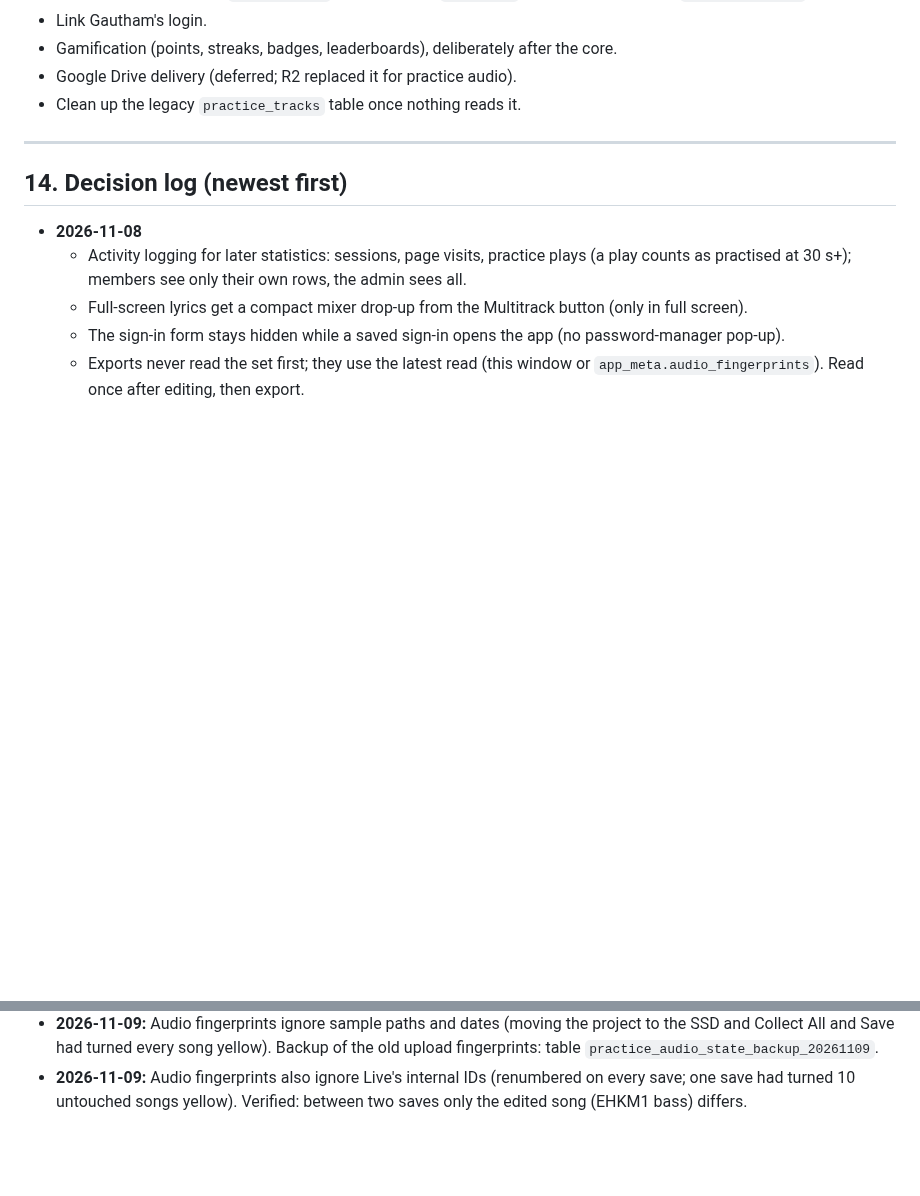
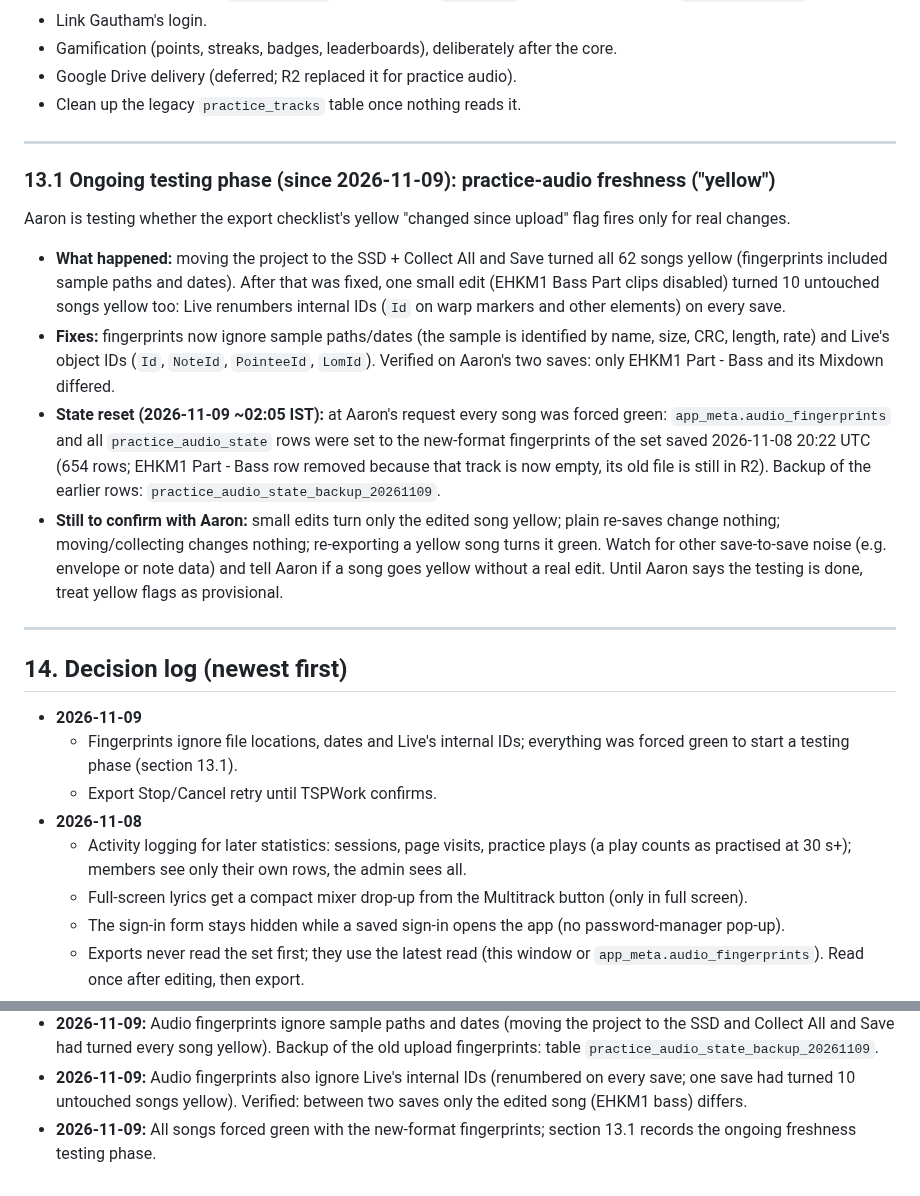
Before and after one commit to aaronmark2222/tsp-band-app-live, a Markdown page: APP_PLAN.md, 2 parts joined by grey strips. Drawn GitHub-style; blank space fills up the shorter version.

Commit message:
Update App Plan (2026-11-09): freshness testing phase
Co-Authored-By: Claude Opus 5.5 <noreply@anthropic.com>
Claude-Session: https://claude.ai/code/session_01DHARKAhsEq9T8ANZGhZMrX

```diff
--- a/APP_PLAN.md
+++ b/APP_PLAN.md
@@ -409,8 +409,21 @@ Done = `Completed`; `No` = not applicable; `Corrections` and `Recorded` are unfi
 
 ---
 
+### 13.1 Ongoing testing phase (since 2026-11-09): practice-audio freshness ("yellow")
+
+Aaron is testing whether the export checklist's yellow "changed since upload" flag fires only for real changes.
+- **What happened:** moving the project to the SSD + Collect All and Save turned all 62 songs yellow (fingerprints included sample paths and dates). After that was fixed, one small edit (EHKM1 Bass Part clips disabled) turned 10 untouched songs yellow too: Live renumbers internal IDs (`Id` on warp markers and other elements) on every save.
+- **Fixes:** fingerprints now ignore sample paths/dates (the sample is identified by name, size, CRC, length, rate) and Live's object IDs (`Id`, `NoteId`, `PointeeId`, `LomId`). Verified on Aaron's two saves: only EHKM1 Part - Bass and its Mixdown differed.
+- **State reset (2026-11-09 ~02:05 IST):** at Aaron's request every song was forced green: `app_meta.audio_fingerprints` and all `practice_audio_state` rows were set to the new-format fingerprints of the set saved 2026-11-08 20:22 UTC (654 rows; EHKM1 Part - Bass row removed because that track is now empty, its old file is still in R2). Backup of the earlier rows: `practice_audio_state_backup_20261109`.
+- **Still to confirm with Aaron:** small edits turn only the edited song yellow; plain re-saves change nothing; moving/collecting changes nothing; re-exporting a yellow song turns it green. Watch for other save-to-save noise (e.g. envelope or note data) and tell Aaron if a song goes yellow without a real edit. Until Aaron says the testing is done, treat yellow flags as provisional.
+
+---
+
 ## 14. Decision log (newest first)
 
+- **2026-11-09**
+  - Fingerprints ignore file locations, dates and Live's internal IDs; everything was forced green to start a testing phase (section 13.1).
+  - Export Stop/Cancel retry until TSPWork confirms.
 - **2026-11-08**
   - Activity logging for later statistics: sessions, page visits, practice plays (a play counts as practised at 30 s+); members see only their own rows, the admin sees all.
   - Full-screen lyrics get a compact mixer drop-up from the Multitrack button (only in full screen).
@@ -517,3 +530,4 @@ Done = `Completed`; `No` = not applicable; `Corrections` and `Recorded` are unfi
 - **2026-11-09:** Export Stop after this song / Cancel now keep retrying until TSPWork confirms (it was dropping requests while Live rendered); export polling every 4 s (`?v=20261109-stop1`).
 - **2026-11-09:** Audio fingerprints ignore sample paths and dates (moving the project to the SSD and Collect All and Save had turned every song yellow). Backup of the old upload fingerprints: table `practice_audio_state_backup_20261109`.
 - **2026-11-09:** Audio fingerprints also ignore Live's internal IDs (renumbered on every save; one save had turned 10 untouched songs yellow). Verified: between two saves only the edited song (EHKM1 bass) differs.
+- **2026-11-09:** All songs forced green with the new-format fingerprints; section 13.1 records the ongoing freshness testing phase.
```
Also changed, not shown: other parts of APP_PLAN.md (+1 -1 lines).
